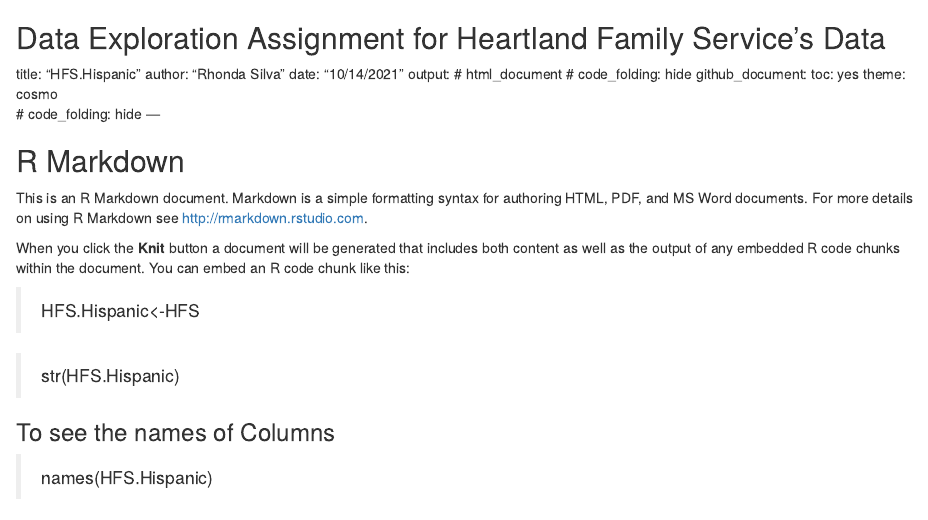
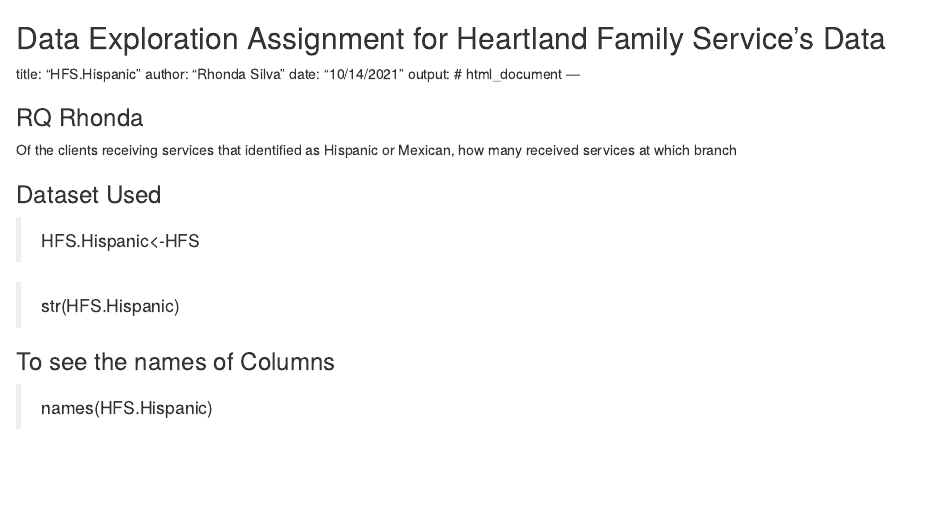
Before and after one commit to saikrishnags05/Project-for-Data-to-Decisions, an R Markdown document (Data Cleaning Documentation/Assignment2.Rmd): the page in a window 1100 px wide, from its top. Rendered offline with R 4.5, knitr and Pandoc, with nearby package versions.

Commit message:
Update Assignment2.Rmd

````diff
--- a/Data Cleaning Documentation/Assignment2.Rmd
+++ b/Data Cleaning Documentation/Assignment2.Rmd
@@ -5,11 +5,6 @@
 date: "10/14/2021"
 output:
   # html_document
- # code_folding: hide
-  github_document:
-  toc: yes
-  theme: cosmo
- # code_folding: hide
 ---
 
 
@@ -17,11 +12,13 @@
 knitr::opts_chunk$set(echo = TRUE)
 ```
 
-## R Markdown
+###  RQ Rhonda
 
-This is an R Markdown document. Markdown is a simple formatting syntax for authoring HTML, PDF, and MS Word documents. For more details on using R Markdown see <http://rmarkdown.rstudio.com>.
+Of the clients receiving services that identified as Hispanic or Mexican, how many received services at which branch
 
-When you click the **Knit** button a document will be generated that includes both content as well as the output of any embedded R code chunks within the document. You can embed an R code chunk like this:
+
+### Dataset Used
+
 
 > HFS.Hispanic<-HFS
 
````
